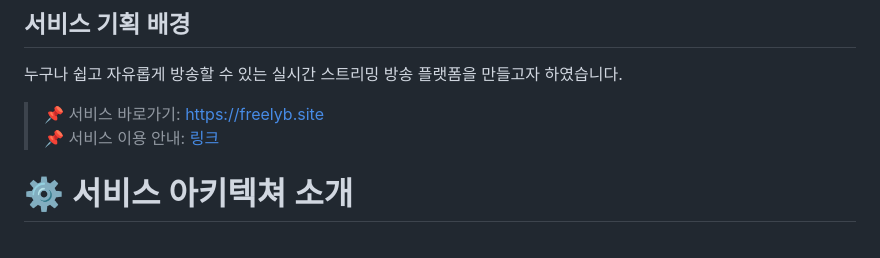
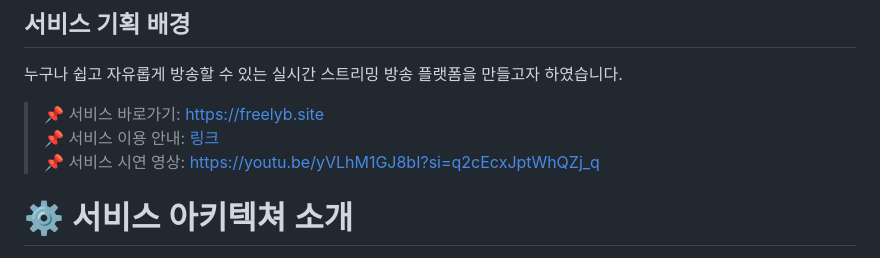
Before and after one commit to cooderyg/streaming-platform, a Markdown page: README.md, the part around the change. Rendered like a GitHub page.

Commit message:
docs: update ReadMe video link
시연영상 링크 삽입

```diff
--- a/README.md
+++ b/README.md
@@ -17,6 +17,7 @@
 누구나 쉽고 자유롭게 방송할 수 있는 실시간 스트리밍 방송 플랫폼을 만들고자 하였습니다.
 > 📌 서비스 바로가기: https://freelyb.site
 > 📌 서비스 이용 안내: [링크](https://truthful-actor-498.notion.site/Freely-B-24175c3b86da4ccbba357adf11dc864d?pvs=4)
+> 📌 서비스 시연 영상: https://youtu.be/yVLhM1GJ8bI?si=q2cEcxJptWhQZj_q
 
 # ⚙️ 서비스 아키텍쳐 소개
 
```
